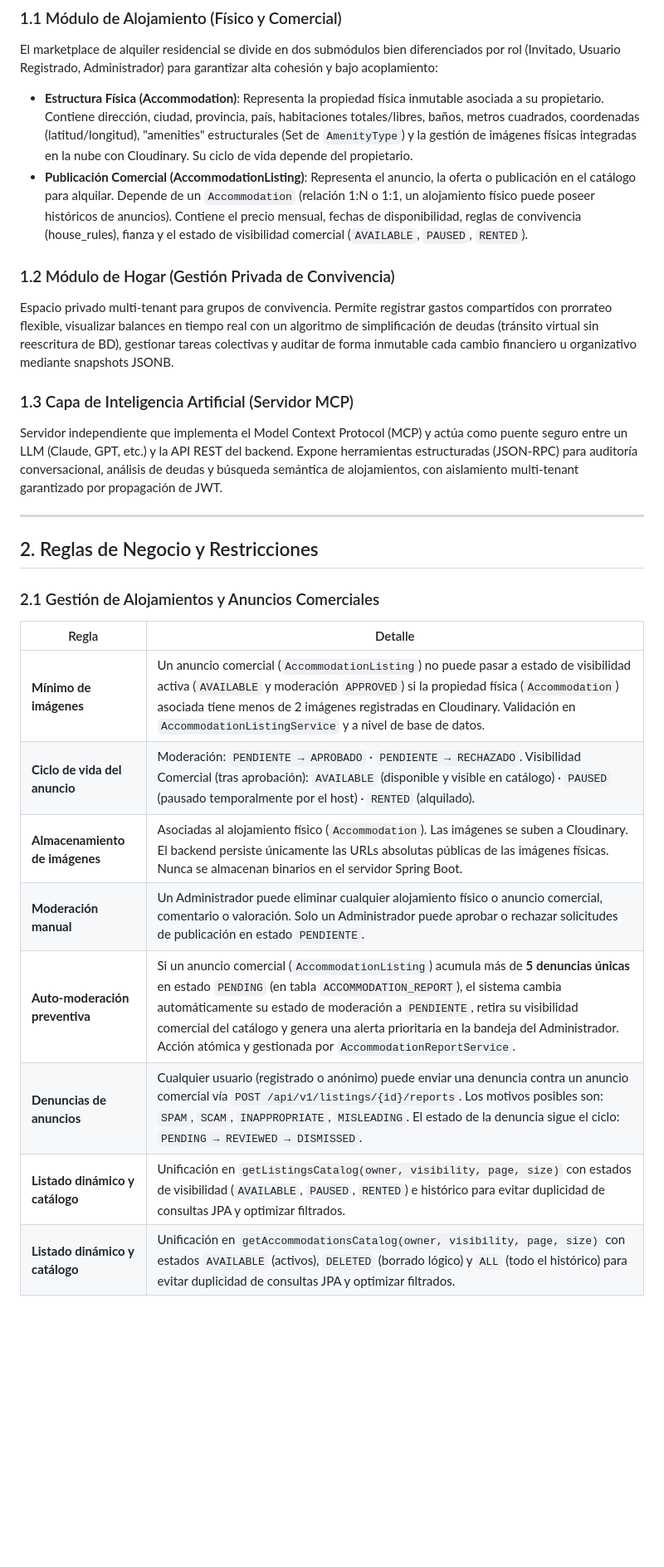
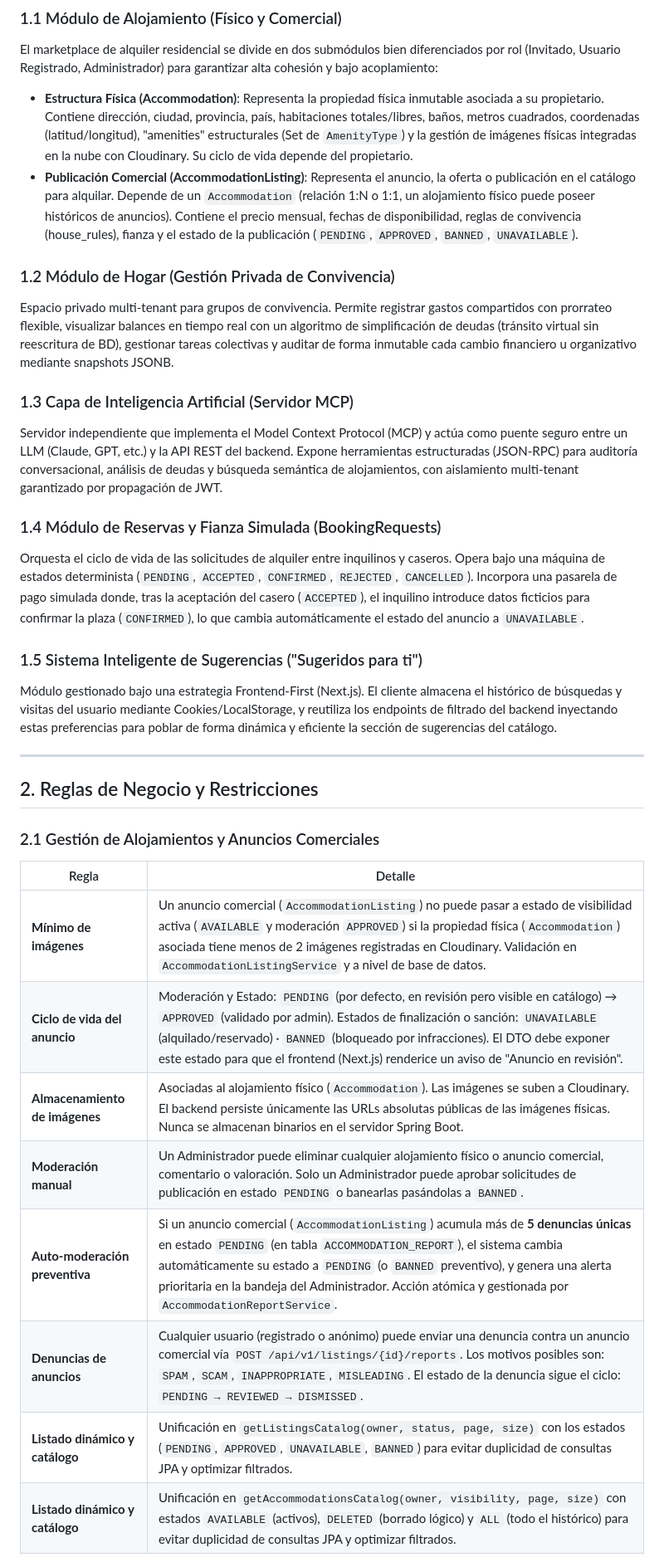
Before and after one commit to vvu981/Colivi-TFG, a Markdown page: CLAUDE.md, the part around one of its changes. Shown at 83% size. Drawn GitHub-style; blank space fills up the shorter version.

Commit message:
core: claude.md

```diff
--- a/CLAUDE.md
+++ b/CLAUDE.md
@@ -27,7 +27,7 @@ La plataforma es un sistema web full-stack de tres capas independientes que cubr
 
 El marketplace de alquiler residencial se divide en dos submódulos bien diferenciados por rol (Invitado, Usuario Registrado, Administrador) para garantizar alta cohesión y bajo acoplamiento:
 - **Estructura Física (Accommodation)**: Representa la propiedad física inmutable asociada a su propietario. Contiene dirección, ciudad, provincia, país, habitaciones totales/libres, baños, metros cuadrados, coordenadas (latitud/longitud), "amenities" estructurales (Set de `AmenityType`) y la gestión de imágenes físicas integradas en la nube con Cloudinary. Su ciclo de vida depende del propietario.
-- **Publicación Comercial (AccommodationListing)**: Representa el anuncio, la oferta o publicación en el catálogo para alquilar. Depende de un `Accommodation` (relación 1:N o 1:1, un alojamiento físico puede poseer históricos de anuncios). Contiene el precio mensual, fechas de disponibilidad, reglas de convivencia (house_rules), fianza y el estado de visibilidad comercial (`AVAILABLE`, `PAUSED`, `RENTED`).
+- **Publicación Comercial (AccommodationListing)**: Representa el anuncio, la oferta o publicación en el catálogo para alquilar. Depende de un `Accommodation` (relación 1:N o 1:1, un alojamiento físico puede poseer históricos de anuncios). Contiene el precio mensual, fechas de disponibilidad, reglas de convivencia (house_rules), fianza y el estado de la publicación (`PENDING`, `APPROVED`, `BANNED`, `UNAVAILABLE`).
 
 ### 1.2 Módulo de Hogar (Gestión Privada de Convivencia)
 
@@ -36,6 +36,14 @@ Espacio privado multi-tenant para grupos de convivencia. Permite registrar gasto
 ### 1.3 Capa de Inteligencia Artificial (Servidor MCP)
 
 Servidor independiente que implementa el Model Context Protocol (MCP) y actúa como puente seguro entre un LLM (Claude, GPT, etc.) y la API REST del backend. Expone herramientas estructuradas (JSON-RPC) para auditoría conversacional, análisis de deudas y búsqueda semántica de alojamientos, con aislamiento multi-tenant garantizado por propagación de JWT.
+
+### 1.4 Módulo de Reservas y Fianza Simulada (BookingRequests)
+
+Orquesta el ciclo de vida de las solicitudes de alquiler entre inquilinos y caseros. Opera bajo una máquina de estados determinista (`PENDING`, `ACCEPTED`, `CONFIRMED`, `REJECTED`, `CANCELLED`). Incorpora una pasarela de pago simulada donde, tras la aceptación del casero (`ACCEPTED`), el inquilino introduce datos ficticios para confirmar la plaza (`CONFIRMED`), lo que cambia automáticamente el estado del anuncio a `UNAVAILABLE`.
+
+### 1.5 Sistema Inteligente de Sugerencias ("Sugeridos para ti")
+
+Módulo gestionado bajo una estrategia Frontend-First (Next.js). El cliente almacena el histórico de búsquedas y visitas del usuario mediante Cookies/LocalStorage, y reutiliza los endpoints de filtrado del backend inyectando estas preferencias para poblar de forma dinámica y eficiente la sección de sugerencias del catálogo.
 
 ---
 
@@ -46,12 +54,12 @@ Servidor independiente que implementa el Model Context Protocol (MCP) y actúa c
 | Regla | Detalle |
 |---|---|
 | **Mínimo de imágenes** | Un anuncio comercial (`AccommodationListing`) no puede pasar a estado de visibilidad activa (`AVAILABLE` y moderación `APPROVED`) si la propiedad física (`Accommodation`) asociada tiene menos de 2 imágenes registradas en Cloudinary. Validación en `AccommodationListingService` y a nivel de base de datos. |
-| **Ciclo de vida del anuncio** | Moderación: `PENDIENTE → APROBADO` · `PENDIENTE → RECHAZADO`. Visibilidad Comercial (tras aprobación): `AVAILABLE` (disponible y visible en catálogo) · `PAUSED` (pausado temporalmente por el host) · `RENTED` (alquilado). |
+| **Ciclo de vida del anuncio** | Moderación y Estado: `PENDING` (por defecto, en revisión pero visible en catálogo) → `APPROVED` (validado por admin). Estados de finalización o sanción: `UNAVAILABLE` (alquilado/reservado) · `BANNED` (bloqueado por infracciones). El DTO debe exponer este estado para que el frontend (Next.js) renderice un aviso de "Anuncio en revisión". |
 | **Almacenamiento de imágenes** | Asociadas al alojamiento físico (`Accommodation`). Las imágenes se suben a Cloudinary. El backend persiste únicamente las URLs absolutas públicas de las imágenes físicas. Nunca se almacenan binarios en el servidor Spring Boot. |
-| **Moderación manual** | Un Administrador puede eliminar cualquier alojamiento físico o anuncio comercial, comentario o valoración. Solo un Administrador puede aprobar o rechazar solicitudes de publicación en estado `PENDIENTE`. |
-| **Auto-moderación preventiva** | Si un anuncio comercial (`AccommodationListing`) acumula más de **5 denuncias únicas** en estado `PENDING` (en tabla `ACCOMMODATION_REPORT`), el sistema cambia automáticamente su estado de moderación a `PENDIENTE`, retira su visibilidad comercial del catálogo y genera una alerta prioritaria en la bandeja del Administrador. Acción atómica y gestionada por `AccommodationReportService`. |
+| **Moderación manual** | Un Administrador puede eliminar cualquier alojamiento físico o anuncio comercial, comentario o valoración. Solo un Administrador puede aprobar solicitudes de publicación en estado `PENDING` o banearlas pasándolas a `BANNED`. |
+| **Auto-moderación preventiva** | Si un anuncio comercial (`AccommodationListing`) acumula más de **5 denuncias únicas** en estado `PENDING` (en tabla `ACCOMMODATION_REPORT`), el sistema cambia automáticamente su estado a `PENDING` (o `BANNED` preventivo), y genera una alerta prioritaria en la bandeja del Administrador. Acción atómica y gestionada por `AccommodationReportService`. |
 | **Denuncias de anuncios** | Cualquier usuario (registrado o anónimo) puede enviar una denuncia contra un anuncio comercial vía `POST /api/v1/listings/{id}/reports`. Los motivos posibles son: `SPAM`, `SCAM`, `INAPPROPRIATE`, `MISLEADING`. El estado de la denuncia sigue el ciclo: `PENDING → REVIEWED → DISMISSED`. |
-| **Listado dinámico y catálogo** | Unificación en `getListingsCatalog(owner, visibility, page, size)` con estados de visibilidad (`AVAILABLE`, `PAUSED`, `RENTED`) e histórico para evitar duplicidad de consultas JPA y optimizar filtrados. |
+| **Listado dinámico y catálogo** | Unificación en `getListingsCatalog(owner, status, page, size)` con los estados (`PENDING`, `APPROVED`, `UNAVAILABLE`, `BANNED`) para evitar duplicidad de consultas JPA y optimizar filtrados. |
 | **Listado dinámico y catálogo** | Unificación en `getAccommodationsCatalog(owner, visibility, page, size)` con estados `AVAILABLE` (activos), `DELETED` (borrado lógico) y `ALL` (todo el histórico) para evitar duplicidad de consultas JPA y optimizar filtrados. |
 
 ### 2.2 Motor de Gastos Compartidos
```
Also changed, not shown: other parts of CLAUDE.md (+25 -4 lines), SPEC.md (+17 -2 lines).
